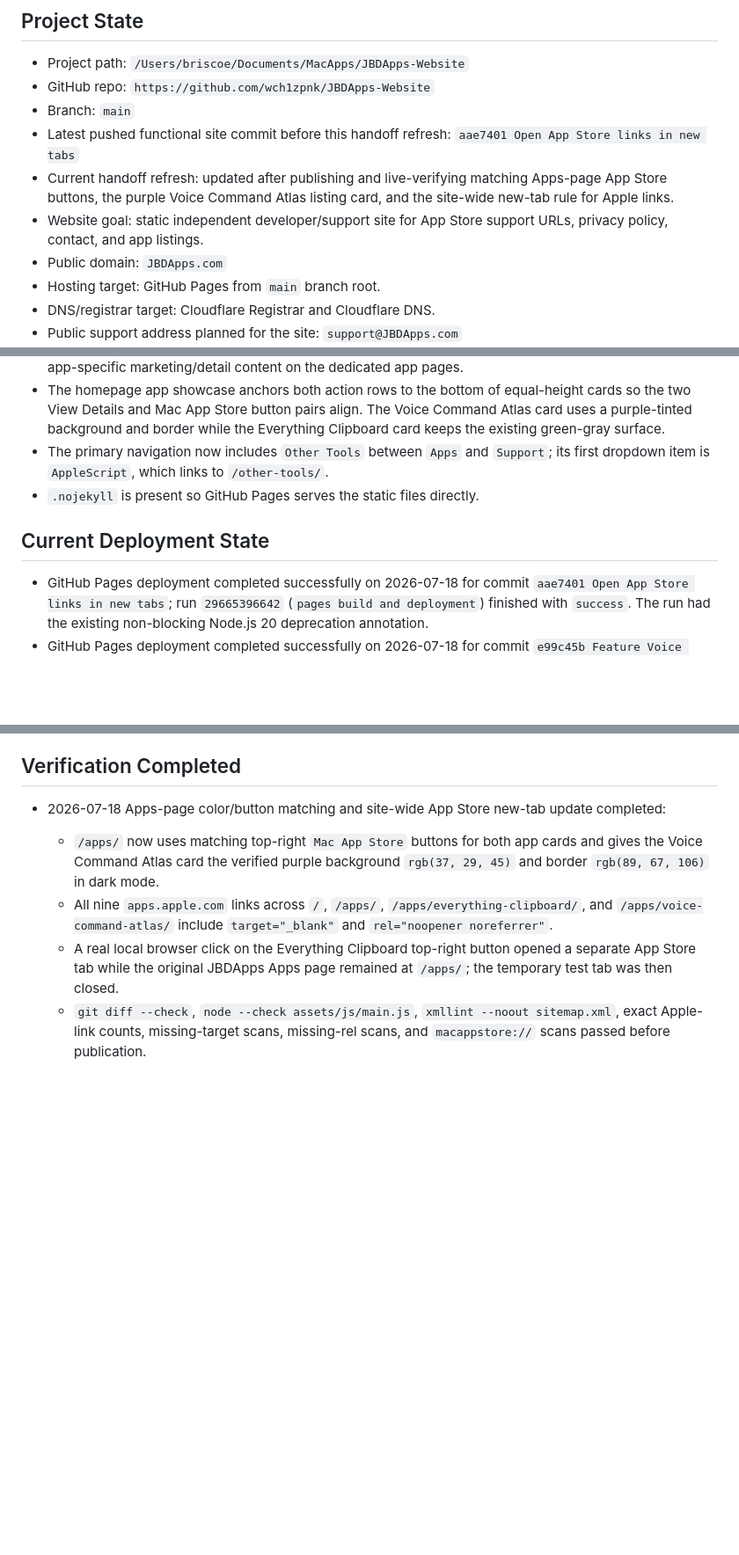
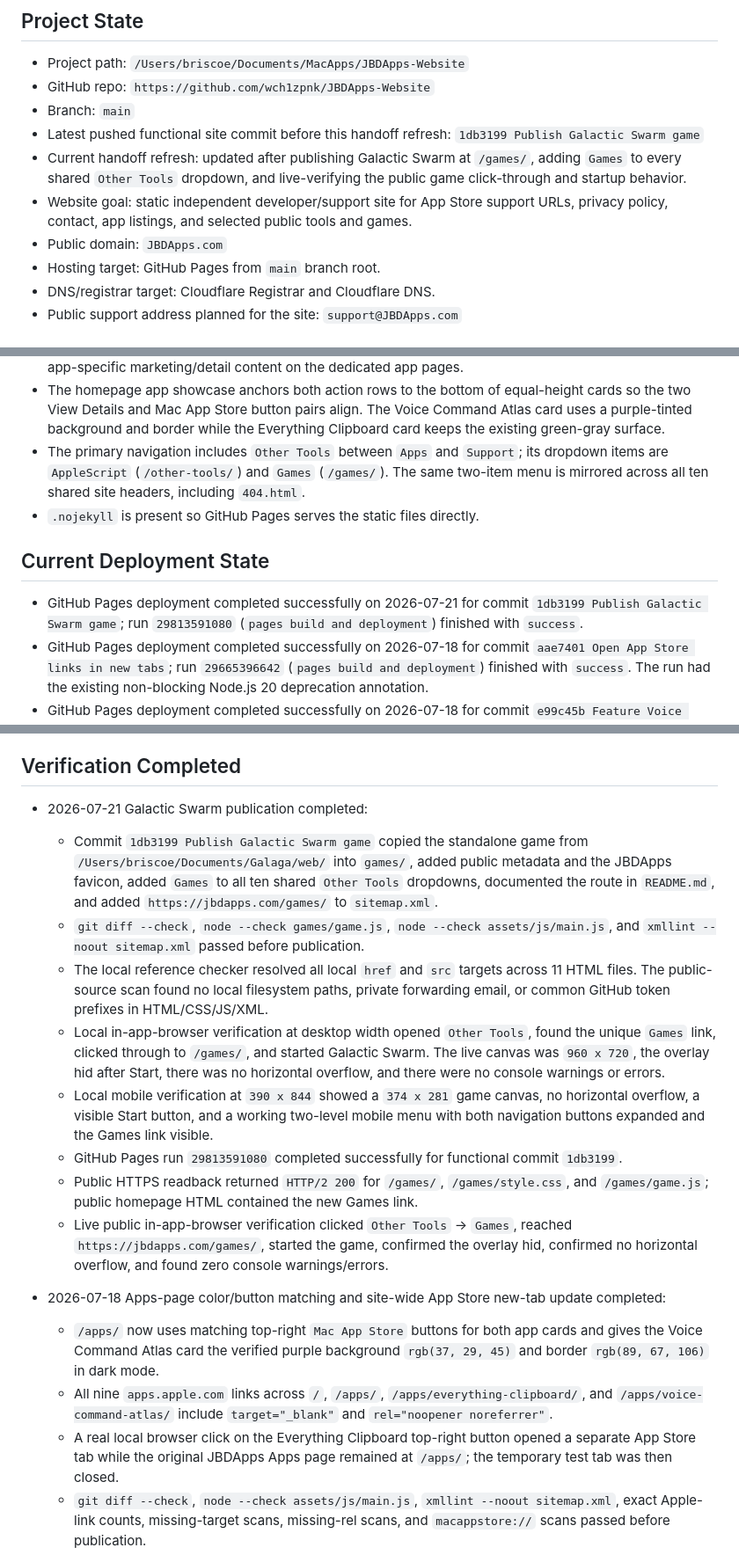
Before and after one commit to wch1zpnk/JBDApps-Website, a Markdown page: Handoff for New Chat.md, 3 parts joined by grey strips. Shown at 88% size. Rendered like a GitHub page; blank space fills up the shorter version.

Commit message:
Refresh handoff after Galactic Swarm launch

```diff
--- a/Handoff for New Chat.md
+++ b/Handoff for New Chat.md
@@ -11,9 +11,9 @@ Read this file before making website, domain, GitHub Pages, Cloudflare DNS, supp
 - Project path: `/Users/briscoe/Documents/MacApps/JBDApps-Website`
 - GitHub repo: `https://github.com/wch1zpnk/JBDApps-Website`
 - Branch: `main`
-- Latest pushed functional site commit before this handoff refresh: `aae7401 Open App Store links in new tabs`
-- Current handoff refresh: updated after publishing and live-verifying matching Apps-page App Store buttons, the purple Voice Command Atlas listing card, and the site-wide new-tab rule for Apple links.
-- Website goal: static independent developer/support site for App Store support URLs, privacy policy, contact, and app listings.
+- Latest pushed functional site commit before this handoff refresh: `1db3199 Publish Galactic Swarm game`
+- Current handoff refresh: updated after publishing Galactic Swarm at `/games/`, adding `Games` to every shared `Other Tools` dropdown, and live-verifying the public game click-through and startup behavior.
+- Website goal: static independent developer/support site for App Store support URLs, privacy policy, contact, app listings, and selected public tools and games.
 - Public domain: `JBDApps.com`
 - Hosting target: GitHub Pages from `main` branch root.
 - DNS/registrar target: Cloudflare Registrar and Cloudflare DNS.
@@ -52,11 +54,12 @@ Read this file before making website, domain, GitHub Pages, Cloudflare DNS, supp
 - App-specific FAQs belong on each app's product page, not on the general `/support/` page. The Everything Clipboard FAQ now lives on `/apps/everything-clipboard/` with three FAQ items: privacy information, Mac App Store link availability, and optional Accessibility permission for Direct Paste.
 - The homepage is now a general JBDApps front door rather than a plain support entry. It uses a full-bleed screenshot hero with the `JBDApps` H1, immediate links for `Everything Clipboard` and `Voice Command Atlas`, a two-app visual showcase, and concise support/privacy/AppleScript route cards. Keep the bulk of app-specific marketing/detail content on the dedicated app pages.
 - The homepage app showcase anchors both action rows to the bottom of equal-height cards so the two View Details and Mac App Store button pairs align. The Voice Command Atlas card uses a purple-tinted background and border while the Everything Clipboard card keeps the existing green-gray surface.
-- The primary navigation now includes `Other Tools` between `Apps` and `Support`; its first dropdown item is `AppleScript`, which links to `/other-tools/`.
+- The primary navigation includes `Other Tools` between `Apps` and `Support`; its dropdown items are `AppleScript` (`/other-tools/`) and `Games` (`/games/`). The same two-item menu is mirrored across all ten shared site headers, including `404.html`.
 - `.nojekyll` is present so GitHub Pages serves the static files directly.
 
 ## Current Deployment State
 
+- GitHub Pages deployment completed successfully on 2026-07-21 for commit `1db3199 Publish Galactic Swarm game`; run `29813591080` (`pages build and deployment`) finished with `success`.
 - GitHub Pages deployment completed successfully on 2026-07-18 for commit `aae7401 Open App Store links in new tabs`; run `29665396642` (`pages build and deployment`) finished with `success`. The run had the existing non-blocking Node.js 20 deprecation annotation.
 - GitHub Pages deployment completed successfully on 2026-07-18 for commit `e99c45b Feature Voice Command Atlas App Store listing`; run `29665066460` (`pages build and deployment`) finished with `success`. The run had the existing non-blocking Node.js 20 deprecation annotation.
 - GitHub Pages source is configured as `main` branch root.
@@ -92,6 +96,16 @@ Read this file before making website, domain, GitHub Pages, Cloudflare DNS, supp
   - Email DNS records are present in Cloudflare DNS and public DNS: MX, SPF TXT, DKIM TXT, and DMARC TXT.
 
 ## Verification Completed
+
+- 2026-07-21 Galactic Swarm publication completed:
+  - Commit `1db3199 Publish Galactic Swarm game` copied the standalone game from `/Users/briscoe/Documents/Galaga/web/` into `games/`, added public metadata and the JBDApps favicon, added `Games` to all ten shared `Other Tools` dropdowns, documented the route in `README.md`, and added `https://jbdapps.com/games/` to `sitemap.xml`.
+  - `git diff --check`, `node --check games/game.js`, `node --check assets/js/main.js`, and `xmllint --noout sitemap.xml` passed before publication.
+  - The local reference checker resolved all local `href` and `src` targets across 11 HTML files. The public-source scan found no local filesystem paths, private forwarding email, or common GitHub token prefixes in HTML/CSS/JS/XML.
+  - Local in-app-browser verification at desktop width opened `Other Tools`, found the unique `Games` link, clicked through to `/games/`, and started Galactic Swarm. The live canvas was `960 x 720`, the overlay hid after Start, there was no horizontal overflow, and there were no console warnings or errors.
+  - Local mobile verification at `390 x 844` showed a `374 x 281` game canvas, no horizontal overflow, a visible Start button, and a working two-level mobile menu with both navigation buttons expanded and the Games link visible.
+  - GitHub Pages run `29813591080` completed successfully for functional commit `1db3199`.
+  - Public HTTPS readback returned `HTTP/2 200` for `/games/`, `/games/style.css`, and `/games/game.js`; public homepage HTML contained the new Games link.
+  - Live public in-app-browser verification clicked `Other Tools` -> `Games`, reached `https://jbdapps.com/games/`, started the game, confirmed the overlay hid, confirmed no horizontal overflow, and found zero console warnings/errors.
 
 - 2026-07-18 Apps-page color/button matching and site-wide App Store new-tab update completed:
   - `/apps/` now uses matching top-right `Mac App Store` buttons for both app cards and gives the Voice Command Atlas card the verified purple background `rgb(37, 29, 45)` and border `rgb(89, 67, 106)` in dark mode.
```
Also changed, not shown: other parts of Handoff for New Chat.md (+6 -1 lines).
